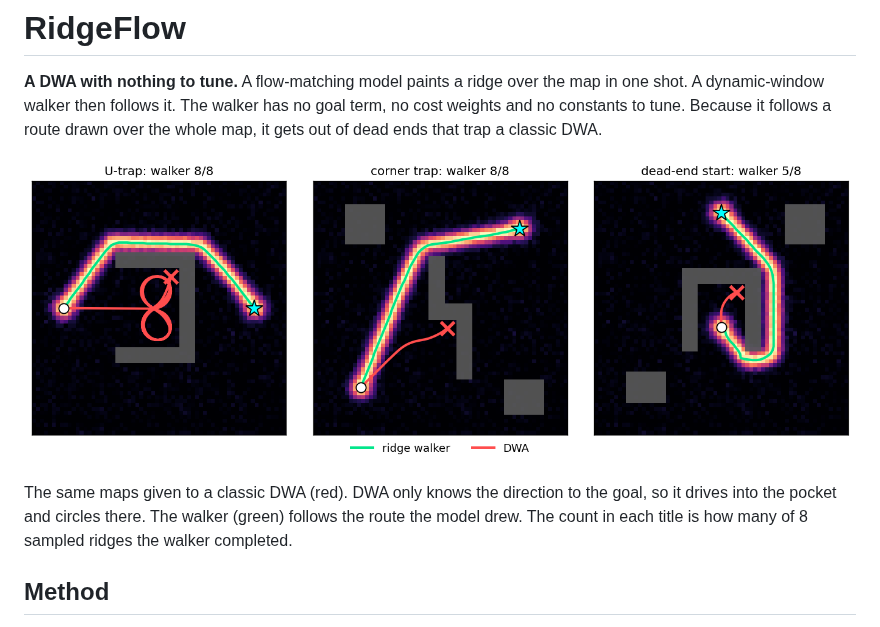
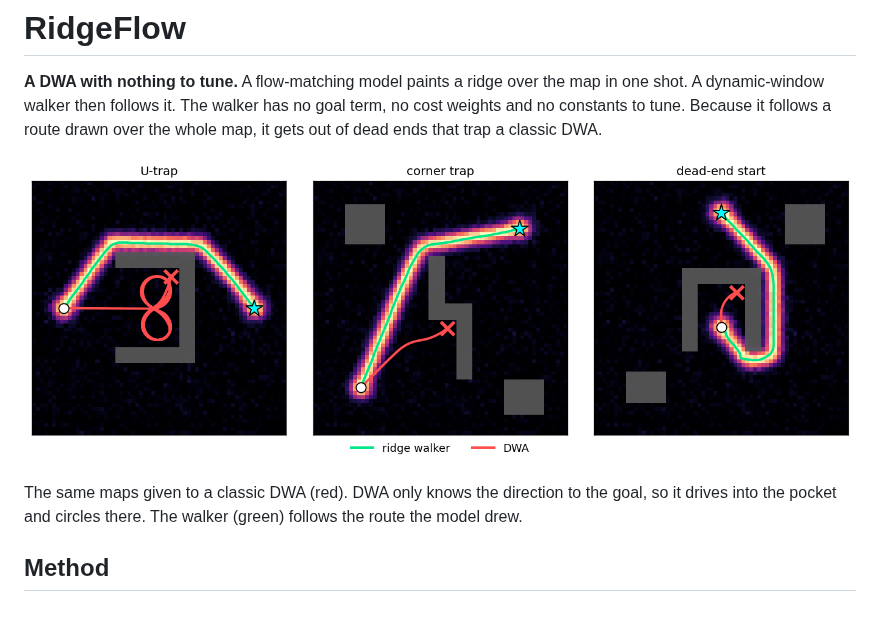
Before and after one commit to Rin-Li/ridgeflow, a Markdown page: README.md, the part around the change. Drawn GitHub-style; pictures changed too: assets/traps.png.

Commit message:
Drop per-scene success counts from the trap figure
Co-Authored-By: Claude Opus 5.5 <noreply@anthropic.com>

```diff
--- a/README.md
+++ b/README.md
@@ -9,7 +9,6 @@ ends that trap a classic DWA.
 
 The same maps given to a classic DWA (red). DWA only knows the direction to the goal, so it
 drives into the pocket and circles there. The walker (green) follows the route the model drew.
-The count in each title is how many of 8 sampled ridges the walker completed.
 
 ## Method
 
```
Also changed, not shown: 1 other file.
